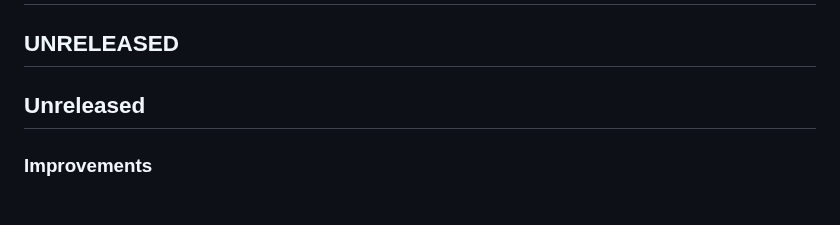
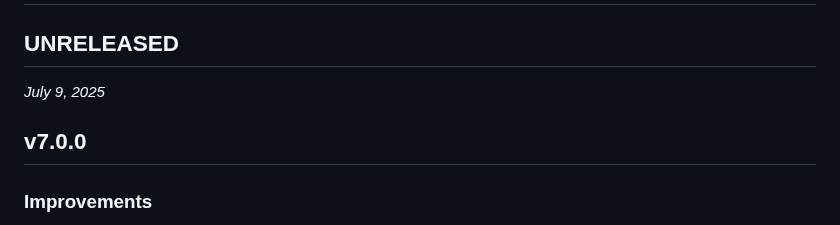
Before and after one commit to crypto-org-chain/chain-main, a Markdown page: CHANGELOG.md, the part around the change. GitHub-like rendering.

Commit message:
release v7.0.0

```diff
--- a/CHANGELOG.md
+++ b/CHANGELOG.md
@@ -2,7 +2,9 @@
 
 ## UNRELEASED
 
-## Unreleased
+*July 9, 2025*
+
+## v7.0.0
 
 ### Improvements
 - [#1169](https://github.com/crypto-org-chain/chain-main/pull/1169) Update linter and tidy up code
```
